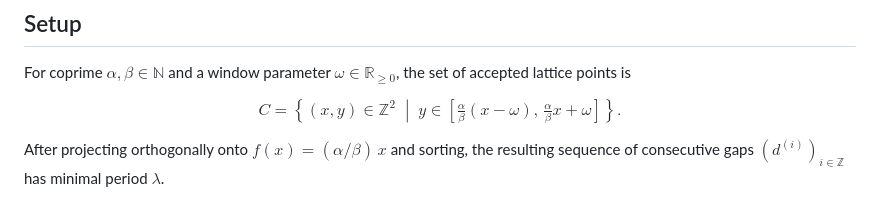
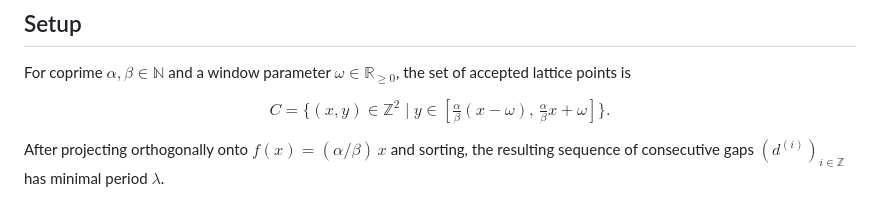
Before and after one commit to dkunert/cut-and-project, a Markdown page: README.md, the part around the change. GitHub-like rendering.

Commit message:
fixed an error with README.md

```diff
--- a/README.md
+++ b/README.md
@@ -9,13 +9,7 @@ For coprime $\alpha, \beta \in \mathbb{N}$ and a window parameter
 $\omega \in \mathbb{R}_{\ge 0}$, the set of accepted lattice points is
 
 $$
-C =
-\left\{
-(x, y) \in \mathbb{Z}^2
-\;\middle|\;
-y \in
-\left[\tfrac{\alpha}{\beta}(x-\omega),\,\tfrac{\alpha}{\beta}x+\omega\right]
-\right\}.
+C = \{(x, y) \in \mathbb{Z}^2 \mid y \in [\tfrac{\alpha}{\beta}(x-\omega),\,\tfrac{\alpha}{\beta}x+\omega]\}.
 $$
 
 After projecting orthogonally onto $f(x) = (\alpha/\beta)\,x$ and
```
